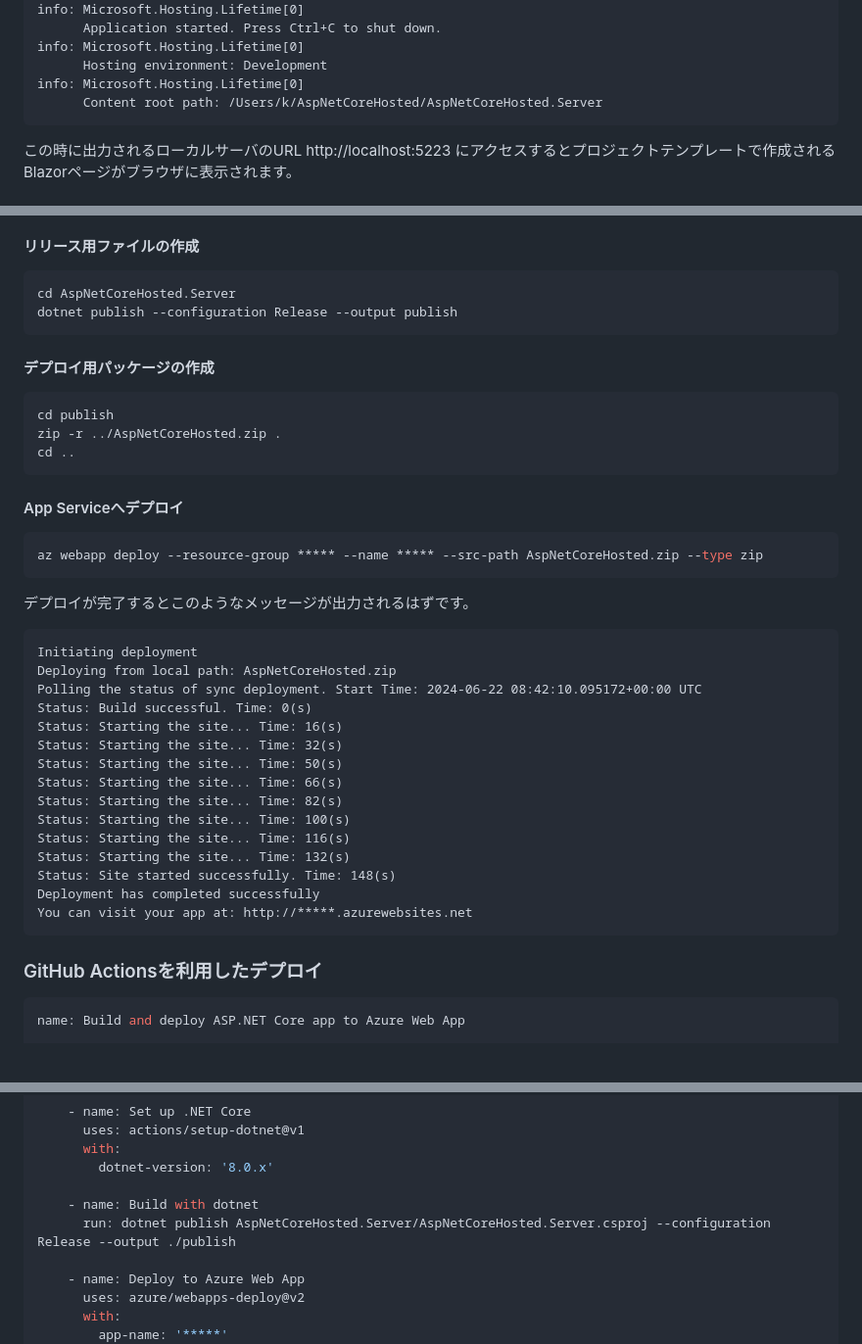
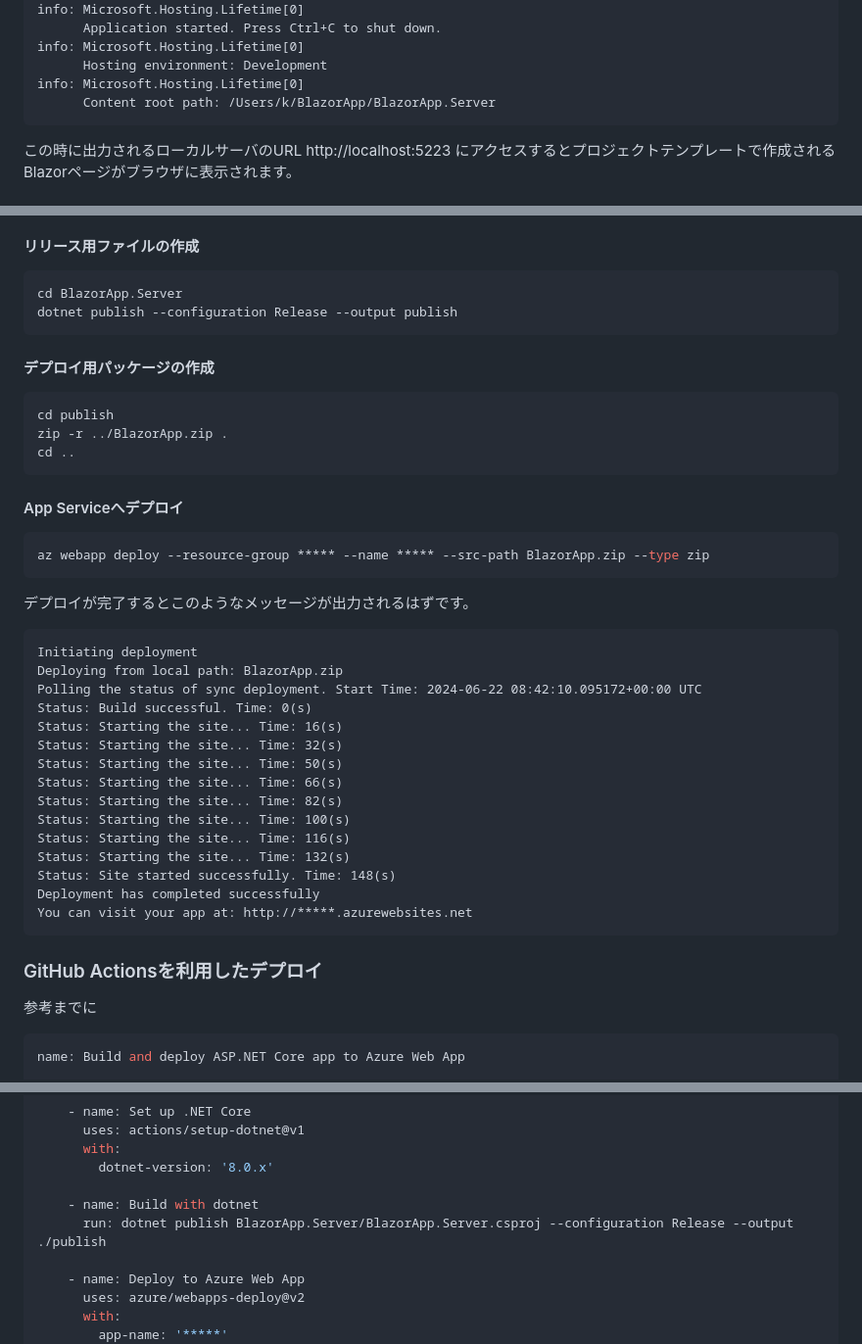
Before and after one commit to kuangyujing/ASP.NET-Core-Hosted, a Markdown page: README.md, 3 parts joined by grey strips. Shown at 98% size. Drawn GitHub-style; blank space fills up the shorter version.

Commit message:
Update README.md and fix coding style

````diff
--- a/README.md
+++ b/README.md
@@ -221,7 +221,7 @@ info: Microsoft.Hosting.Lifetime[0]
 info: Microsoft.Hosting.Lifetime[0]
       Hosting environment: Development
 info: Microsoft.Hosting.Lifetime[0]
-      Content root path: /Users/k/AspNetCoreHosted/AspNetCoreHosted.Server
+      Content root path: /Users/k/BlazorApp/BlazorApp.Server
 ```
 
 この時に出力されるローカルサーバのURL http://localhost:5223 にアクセスするとプロジェクトテンプレートで作成されるBlazorページがブラウザに表示されます。
@@ -263,7 +263,7 @@ App Serviceへデプロイするためのパッケージを作成します。通
 #### リリース用ファイルの作成
 
 ```sh
-cd AspNetCoreHosted.Server
+cd BlazorApp.Server
 dotnet publish --configuration Release --output publish
 ```
 
@@ -271,21 +271,21 @@ dotnet publish --configuration Release --output publish
 
 ```sh
 cd publish
-zip -r ../AspNetCoreHosted.zip .
+zip -r ../BlazorApp.zip .
 cd ..
 ```
 
 #### App Serviceへデプロイ
 
 ```sh
-az webapp deploy --resource-group ***** --name ***** --src-path AspNetCoreHosted.zip --type zip
+az webapp deploy --resource-group ***** --name ***** --src-path BlazorApp.zip --type zip
 ```
 
 デプロイが完了するとこのようなメッセージが出力されるはずです。
 
 ```
 Initiating deployment
-Deploying from local path: AspNetCoreHosted.zip
+Deploying from local path: BlazorApp.zip
 Polling the status of sync deployment. Start Time: 2024-06-22 08:42:10.095172+00:00 UTC
 Status: Build successful. Time: 0(s)
 Status: Starting the site... Time: 16(s)
@@ -302,6 +302,8 @@ You can visit your app at: http://*****.azurewebsites.net
 ```
 
 ### GitHub Actionsを利用したデプロイ
+
+参考までに
 
 ```yaml
 name: Build and deploy ASP.NET Core app to Azure Web App
@@ -324,7 +326,7 @@ jobs:
         dotnet-version: '8.0.x'
 
     - name: Build with dotnet
-      run: dotnet publish AspNetCoreHosted.Server/AspNetCoreHosted.Server.csproj --configuration Release --output ./publish
+      run: dotnet publish BlazorApp.Server/BlazorApp.Server.csproj --configuration Release --output ./publish
 
     - name: Deploy to Azure Web App
       uses: azure/webapps-deploy@v2
````
